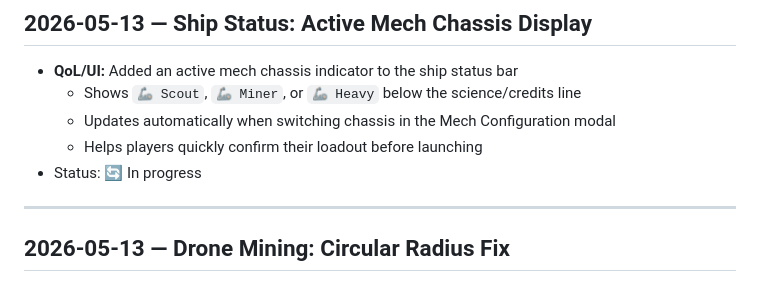
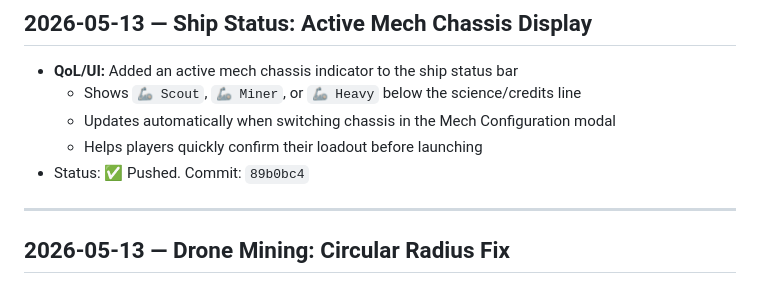
Before and after one commit to JabbaJebba/game1, a Markdown page: CHANGELOG.md, the part around the change. GitHub-like rendering.

Commit message:
Update CHANGELOG for 89b0bc4

```diff
--- a/CHANGELOG.md
+++ b/CHANGELOG.md
@@ -5,7 +5,7 @@
   - Shows `🦾 Scout`, `🦾 Miner`, or `🦾 Heavy` below the science/credits line
   - Updates automatically when switching chassis in the Mech Configuration modal
   - Helps players quickly confirm their loadout before launching
-- Status: 🔄 In progress
+- Status: ✅ Pushed. Commit: `89b0bc4`
 
 ---
 
```
